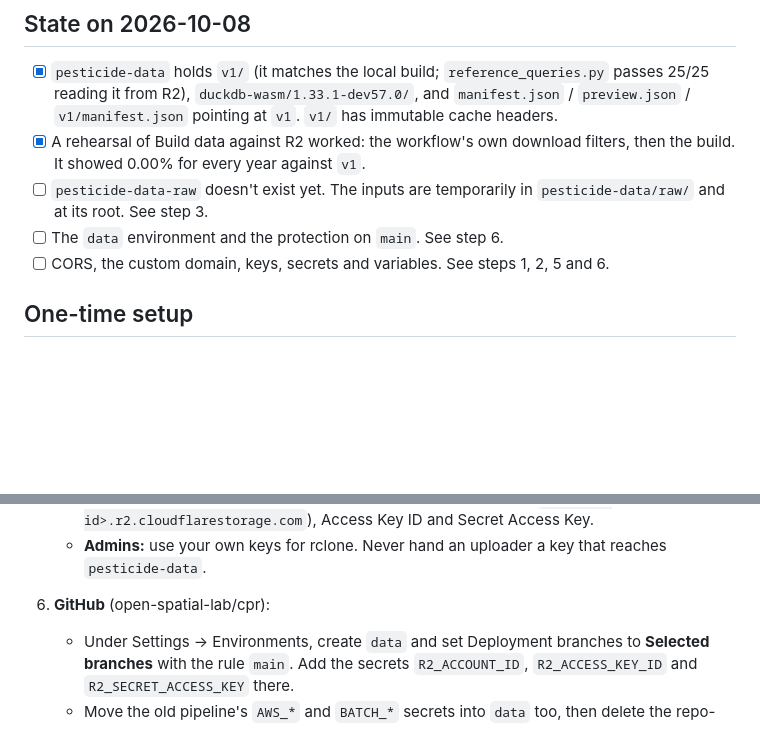
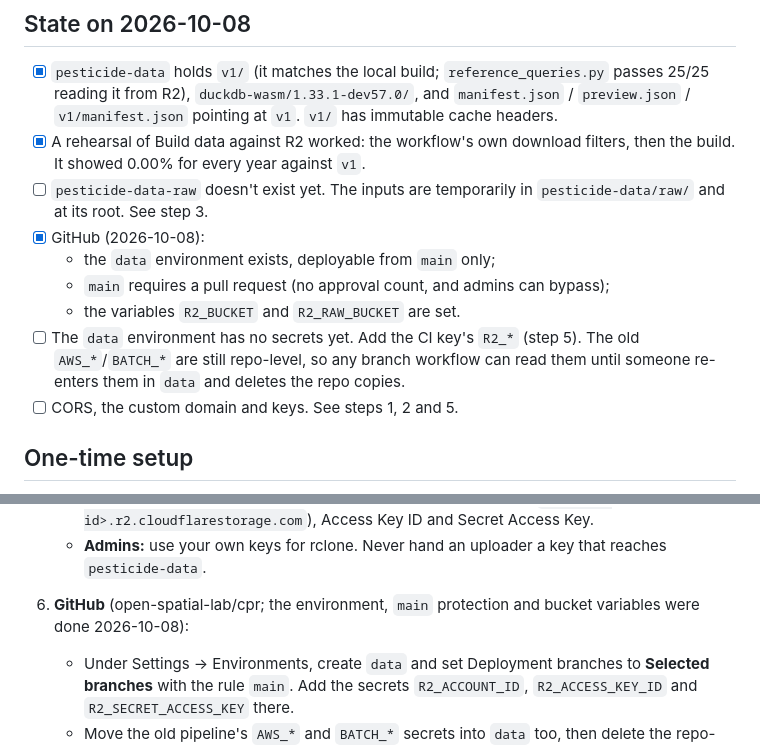
Before and after one commit to open-spatial-lab/cpr, a Markdown page: RUNBOOK.md, 2 parts joined by grey strips. Drawn GitHub-style; blank space fills up the shorter version.

Commit message:
Runbook: record the GitHub settings applied on 2026-10-08
The data environment (deployable from main only), pull requests required
on main, and the R2_BUCKET / R2_RAW_BUCKET variables. Secrets are still to
add.

Co-Authored-By: Claude Opus 5.5 <noreply@anthropic.com>

```diff
--- a/RUNBOOK.md
+++ b/RUNBOOK.md
@@ -16,8 +16,12 @@ For developers. The step-by-step guide for people adding data is [docs/updating-
 - [x] `pesticide-data` holds `v1/` (it matches the local build; `reference_queries.py` passes 25/25 reading it from R2), `duckdb-wasm/1.33.1-dev57.0/`, and `manifest.json` / `preview.json` / `v1/manifest.json` pointing at `v1`. `v1/` has immutable cache headers.
 - [x] A rehearsal of Build data against R2 worked: the workflow's own download filters, then the build. It showed 0.00% for every year against `v1`.
 - [ ] `pesticide-data-raw` doesn't exist yet. The inputs are temporarily in `pesticide-data/raw/` and at its root. See step 3.
-- [ ] The `data` environment and the protection on `main`. See step 6.
-- [ ] CORS, the custom domain, keys, secrets and variables. See steps 1, 2, 5 and 6.
+- [x] GitHub (2026-10-08):
+  - the `data` environment exists, deployable from `main` only;
+  - `main` requires a pull request (no approval count, and admins can bypass);
+  - the variables `R2_BUCKET` and `R2_RAW_BUCKET` are set.
+- [ ] The `data` environment has no secrets yet. Add the CI key's `R2_*` (step 5). The old `AWS_*`/`BATCH_*` are still repo-level, so any branch workflow can read them until someone re-enters them in `data` and deletes the repo copies.
+- [ ] CORS, the custom domain and keys. See steps 1, 2 and 5.
 
 ## One-time setup
 
@@ -50,7 +54,7 @@ The commands use rclone with a remote named `r2` (`rclone config`: type `s3`, pr
    - **CI:** Object Read & Write on both buckets. It goes into the `data` environment (step 6).
    - **Uploaders (PAN):** Object Read & Write on **`pesticide-data-raw` only**, one token per person so each can be revoked alone. Send them three values: Server (`<account id>.r2.cloudflarestorage.com`), Access Key ID and Secret Access Key.
    - **Admins:** use your own keys for rclone. Never hand an uploader a key that reaches `pesticide-data`.
-6. **GitHub** (open-spatial-lab/cpr):
+6. **GitHub** (open-spatial-lab/cpr; the environment, `main` protection and bucket variables were done 2026-10-08):
    - Under Settings → Environments, create `data` and set Deployment branches to **Selected branches** with the rule `main`. Add the secrets `R2_ACCOUNT_ID`, `R2_ACCESS_KEY_ID` and `R2_SECRET_ACCESS_KEY` there.
    - Move the old pipeline's `AWS_*` and `BATCH_*` secrets into `data` too, then delete the repo-level copies. Until then, any workflow on any branch can read them.
    - Variables (not secret, repo level is fine): `R2_BUCKET=pesticide-data`, `R2_RAW_BUCKET=pesticide-data-raw`. Set `SITE_URL` only after the FE cutover, so Build summaries don't link to a preview the old site can't show.
```
